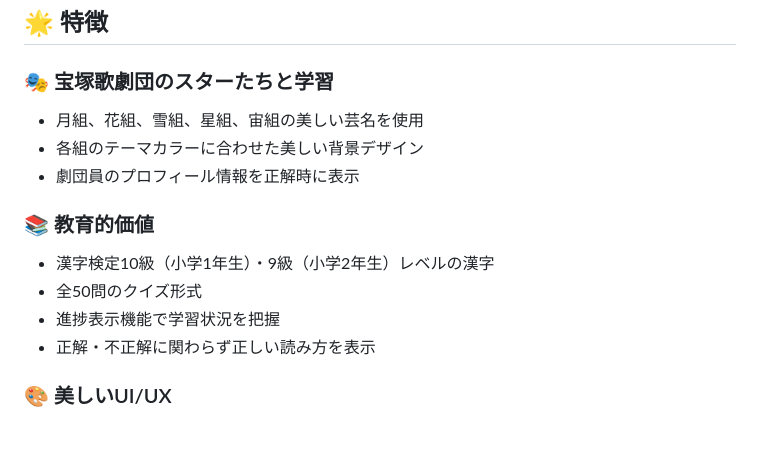
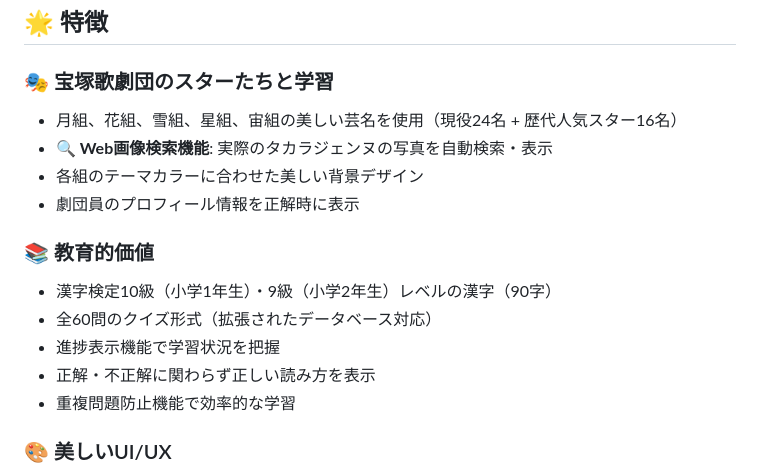
Before and after one commit to spagetty/takarazuka-revue, a Markdown page: README.md, the part around one of its changes. Rendered like a GitHub page; blank space fills up the shorter version.

```diff
--- a/README.md
+++ b/README.md
@@ -5,15 +5,17 @@
 ## 🌟 特徴
 
 ### 🎭 宝塚歌劇団のスターたちと学習
-- 月組、花組、雪組、星組、宙組の美しい芸名を使用
+- 月組、花組、雪組、星組、宙組の美しい芸名を使用（現役24名 + 歴代人気スター16名）
+- **🔍 Web画像検索機能**: 実際のタカラジェンヌの写真を自動検索・表示
 - 各組のテーマカラーに合わせた美しい背景デザイン
 - 劇団員のプロフィール情報を正解時に表示
 
 ### 📚 教育的価値
-- 漢字検定10級（小学1年生）・9級（小学2年生）レベルの漢字
-- 全50問のクイズ形式
+- 漢字検定10級（小学1年生）・9級（小学2年生）レベルの漢字（90字）
+- 全60問のクイズ形式（拡張されたデータベース対応）
 - 進捗表示機能で学習状況を把握
 - 正解・不正解に関わらず正しい読み方を表示
+- 重複問題防止機能で効率的な学習
 
 ### 🎨 美しいUI/UX
 - 組別背景デザイン（月🌙・花🌸・雪❄️・星⭐・宙🌌）
```
Also changed, not shown: other parts of README.md (+24 -8 lines), WEB_IMAGE_SEARCH.md (added, +262 -0 lines).
